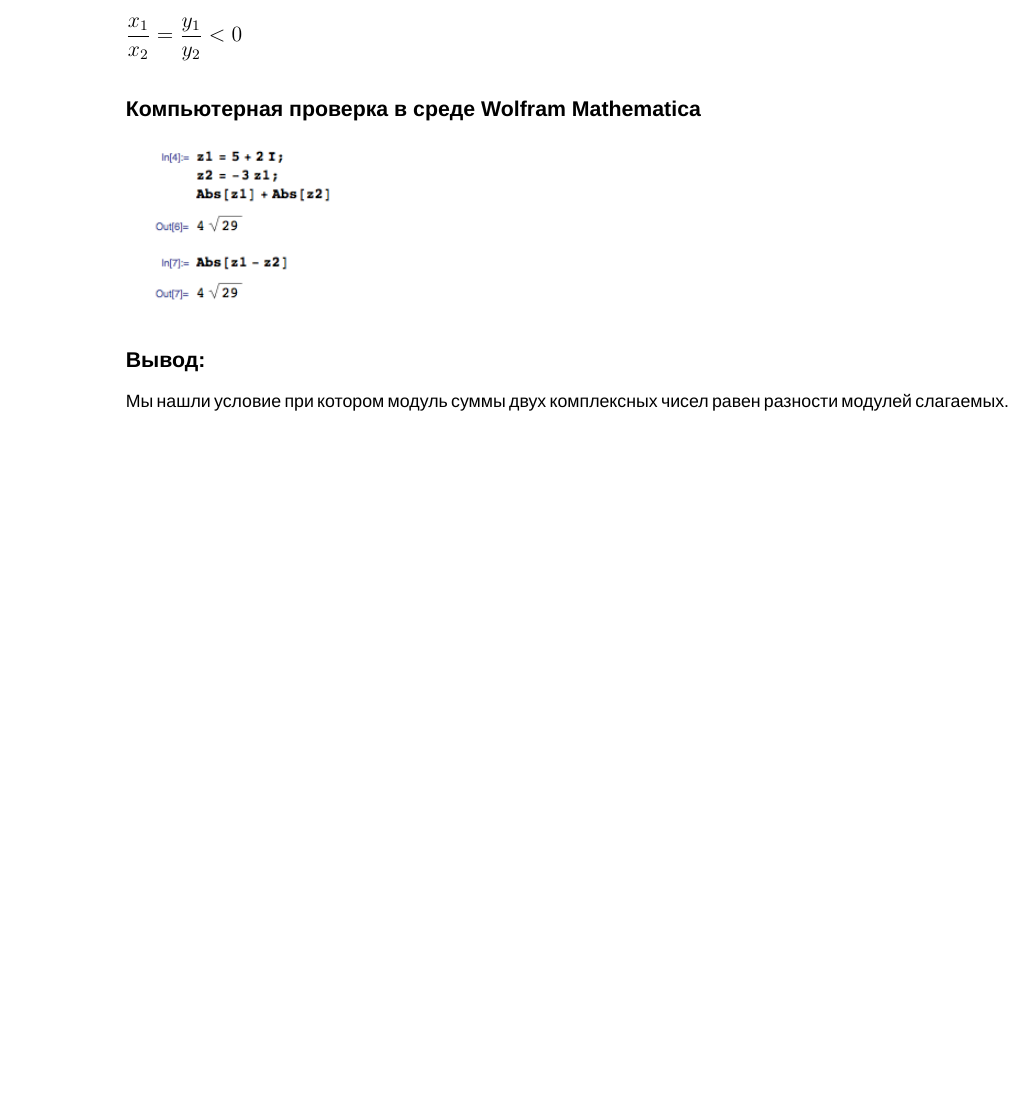
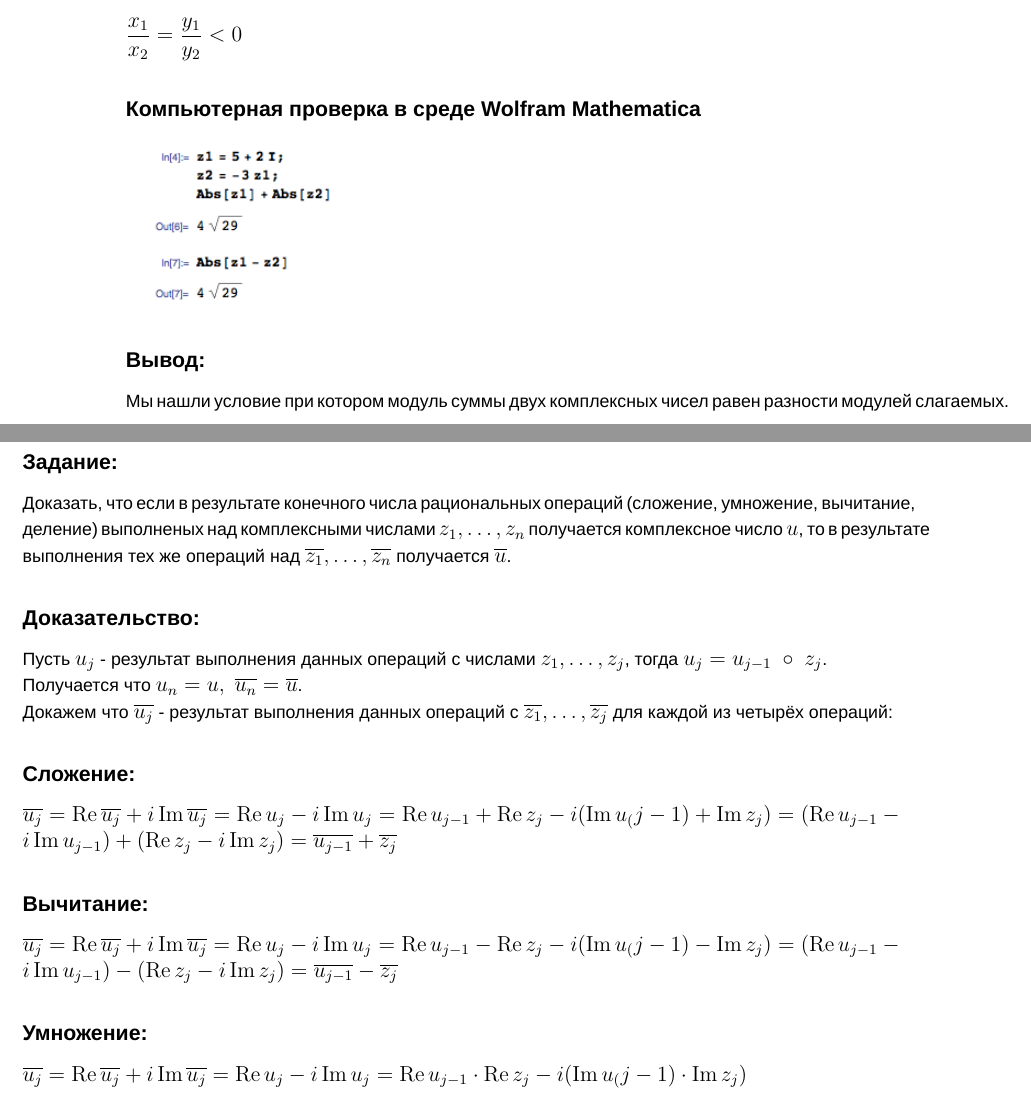
Before and after one commit to WideWord/linal_rz2, a LaTeX document (main.tex, which reads task/2_08/doc.tex, task/2_09/doc.tex): part of page 18 of 18 before the commit and two parts of pages 18 and 19 of 24 after it, the two joined at a grey line, cut so that both start at the same text, the shorter picture padded with empty space. Compiled offline with XeLaTeX; a missing font is replaced by an installed copy or a similar font.

```diff
--- /dev/null
+++ b/task/2_08/doc.tex
@@ -0,0 +1,51 @@
+\section{Задача 2.8}
+\subsection{Задание:}
+Доказать, что если в результате конечного числа рациональных операций (сложение, умножение, вычитание, деление)
+выполненых над комплексными числами $ z_1, \dots, z_n $ получается комплексное число $ u $, то в результате выполнения тех же
+операций над $ \overline{z_1}, \dots, \overline{z_n} $ получается $ \overline{u} $.
+\subsection{Доказательство:}
+Пусть $ u_j $ - результат выполнения данных операций с числами $ z_1, \dots, z_j $,
+тогда $ u_j = u_{j-1} \; \circ \; z_j $.
+\\
+Получается что $ u_n = u, \; \overline{u_n} = \overline{u} $.
+\\
+Докажем что $ \overline{u_j} $ - результат выполнения данных операций с $ \overline{z_1}, \dots, \overline{z_j} $
+для каждой из четырёх операций:
+\subsection{Сложение:}
+$
+	\overline{u_j}
+	=
+	\operatorname{Re} \overline{u_j} + i \operatorname{Im} \overline{u_j}
+	=
+	\operatorname{Re} u_j - i \operatorname{Im} u_j
+	=
+	\operatorname{Re} u_{j-1} + \operatorname{Re} z_j - i(\operatorname{Im} u_(j-1) + \operatorname{Im} z_j)
+	=
+	(\operatorname{Re} u_{j-1} - i\operatorname{Im} u_{j-1}) + (\operatorname{Re} z_j - i\operatorname{Im} z_j)
+	=
+	\overline{u_{j-1}} + \overline{z_j}
+$
+\subsection{Вычитание:}
+$
+	\overline{u_j}
+	=
+	\operatorname{Re} \overline{u_j} + i \operatorname{Im} \overline{u_j}
+	=
+	\operatorname{Re} u_j - i \operatorname{Im} u_j
+	=
+	\operatorname{Re} u_{j-1} - \operatorname{Re} z_j - i(\operatorname{Im} u_(j-1) - \operatorname{Im} z_j)
+	=
+	(\operatorname{Re} u_{j-1} - i\operatorname{Im} u_{j-1}) - (\operatorname{Re} z_j - i\operatorname{Im} z_j)
+	=
+	\overline{u_{j-1}} - \overline{z_j}
+$
+\subsection{Умножение:}
+$
+	\overline{u_j}
+	=
+	\operatorname{Re} \overline{u_j} + i \operatorname{Im} \overline{u_j}
+	=
+	\operatorname{Re} u_j - i \operatorname{Im} u_j
+	=
+	\operatorname{Re} u_{j-1} \cdot \operatorname{Re} z_j - i(\operatorname{Im} u_(j-1) \cdot \operatorname{Im} z_j)
+$
--- /dev/null
+++ b/task/2_09/doc.tex
@@ -0,0 +1 @@
+\section{Задача 2.9}
```
Also changed, not shown: main.tex (+3 -0 lines), task/2_10/doc.tex (added, +51 -0 lines), task/2_09/screen.png (added), task/2_10/screen1.png (added), task/2_10/screen2.png (added), task/2_10/screen3.png (added), task/2_10/screen4.png (added), task/2_10/screen5.png (added), task/2_10/screen6.png (added), task/2_10/screen7.png (added), task/2_10/screen8.png (added), task/2_09/doc.tex (18 more changed lines).
